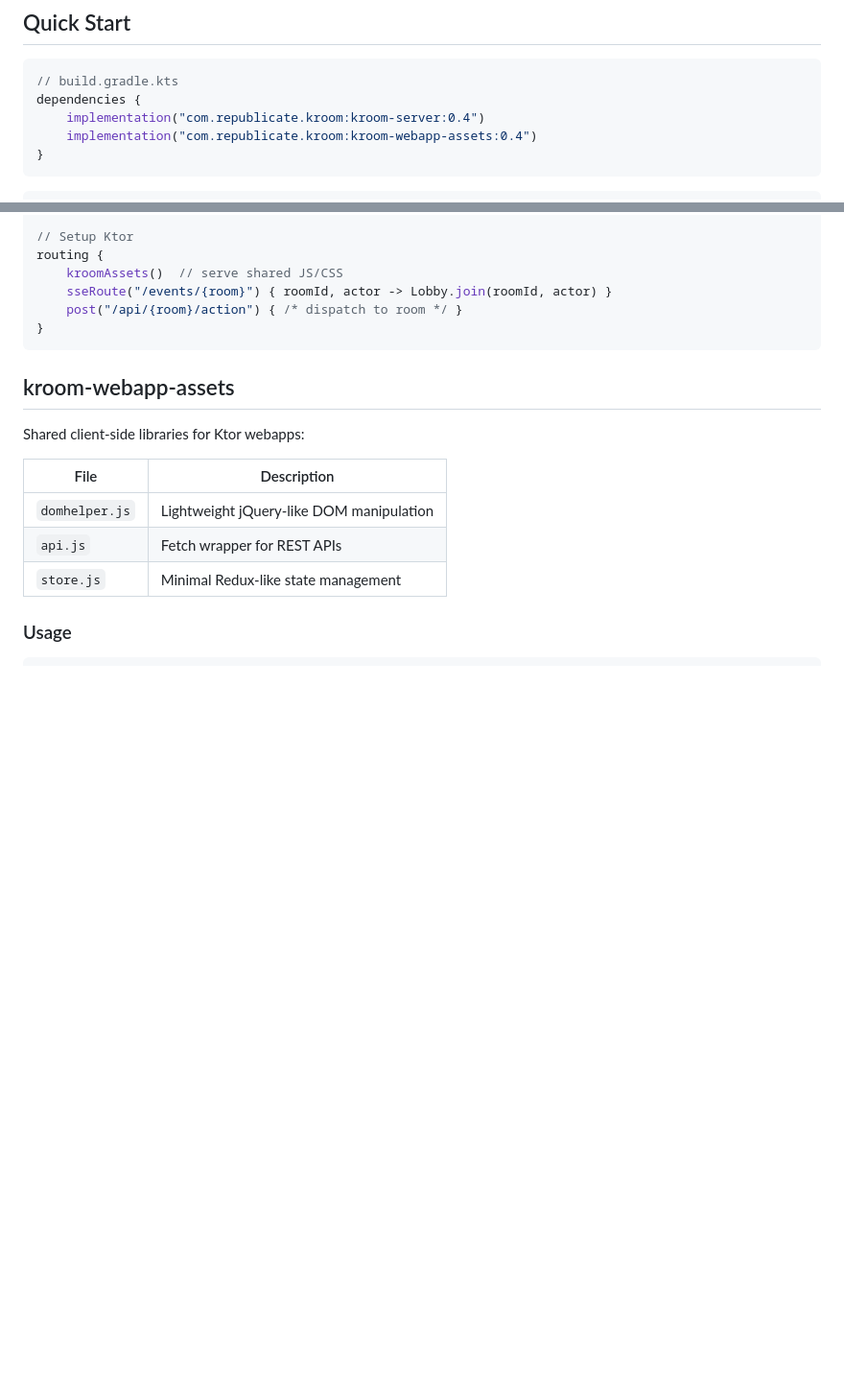
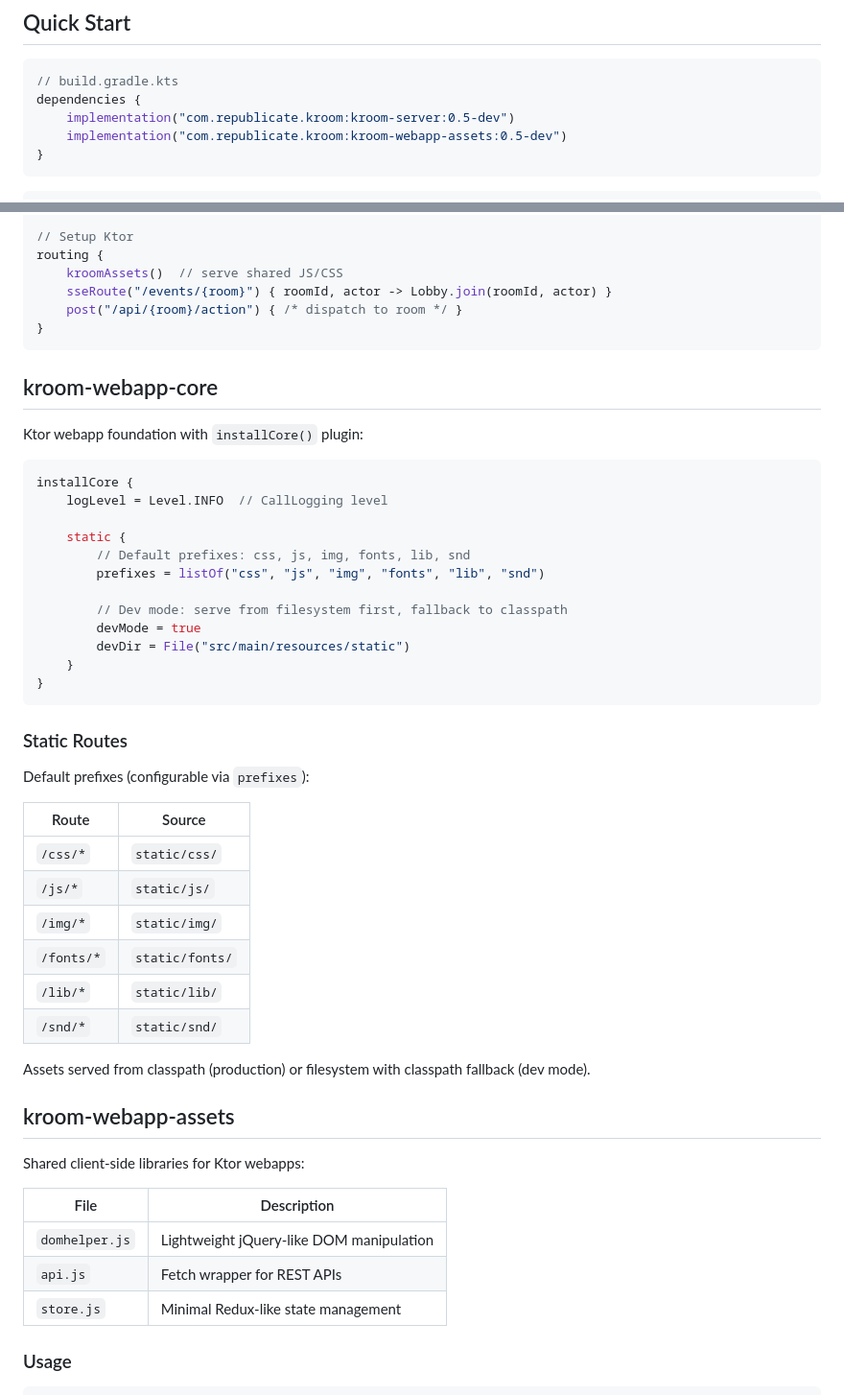
Before and after one commit to arkanovicz/kroom, a Markdown page: README.md, 2 parts joined by grey strips. Shown at 96% size. GitHub-like rendering; blank space fills up the shorter version.

Commit message:
Update docs for configurable static routes

````diff
--- a/README.md
+++ b/README.md
@@ -28,8 +28,8 @@ kroom-webapp-oauth    OAuth2 authentication
 ```kotlin
 // build.gradle.kts
 dependencies {
-    implementation("com.republicate.kroom:kroom-server:0.4")
-    implementation("com.republicate.kroom:kroom-webapp-assets:0.4")
+    implementation("com.republicate.kroom:kroom-server:0.5-dev")
+    implementation("com.republicate.kroom:kroom-webapp-assets:0.5-dev")
 }
 ```
 
@@ -50,6 +50,40 @@ routing {
     post("/api/{room}/action") { /* dispatch to room */ }
 }
 ```
+
+## kroom-webapp-core
+
+Ktor webapp foundation with `installCore()` plugin:
+
+```kotlin
+installCore {
+    logLevel = Level.INFO  // CallLogging level
+
+    static {
+        // Default prefixes: css, js, img, fonts, lib, snd
+        prefixes = listOf("css", "js", "img", "fonts", "lib", "snd")
+
+        // Dev mode: serve from filesystem first, fallback to classpath
+        devMode = true
+        devDir = File("src/main/resources/static")
+    }
+}
+```
+
+### Static Routes
+
+Default prefixes (configurable via `prefixes`):
+
+| Route | Source |
+|-------|--------|
+| `/css/*` | `static/css/` |
+| `/js/*` | `static/js/` |
+| `/img/*` | `static/img/` |
+| `/fonts/*` | `static/fonts/` |
+| `/lib/*` | `static/lib/` |
+| `/snd/*` | `static/snd/` |
+
+Assets served from classpath (production) or filesystem with classpath fallback (dev mode).
 
 ## kroom-webapp-assets
 
````
Also changed, not shown: CHANGELOG.md (+17 -0 lines).
